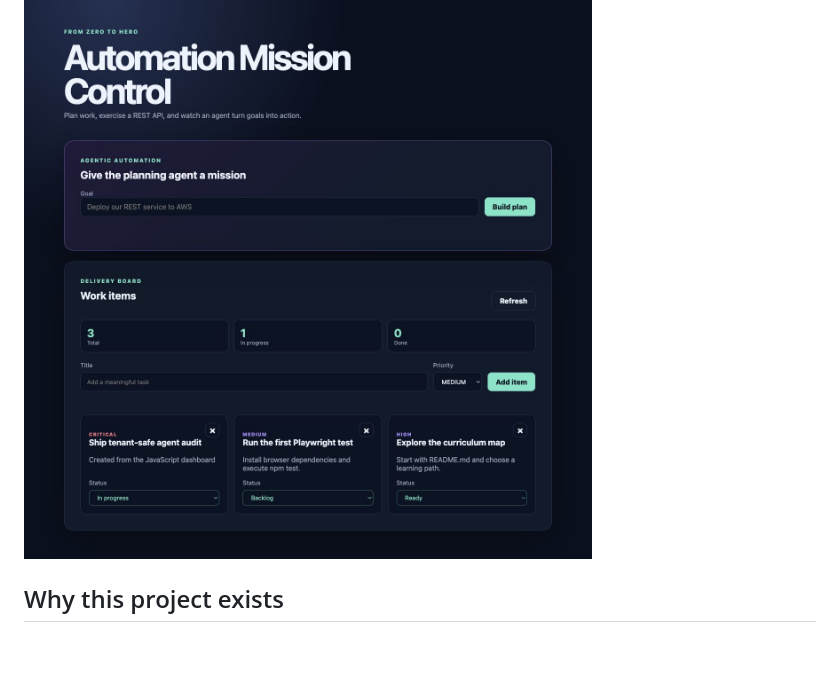
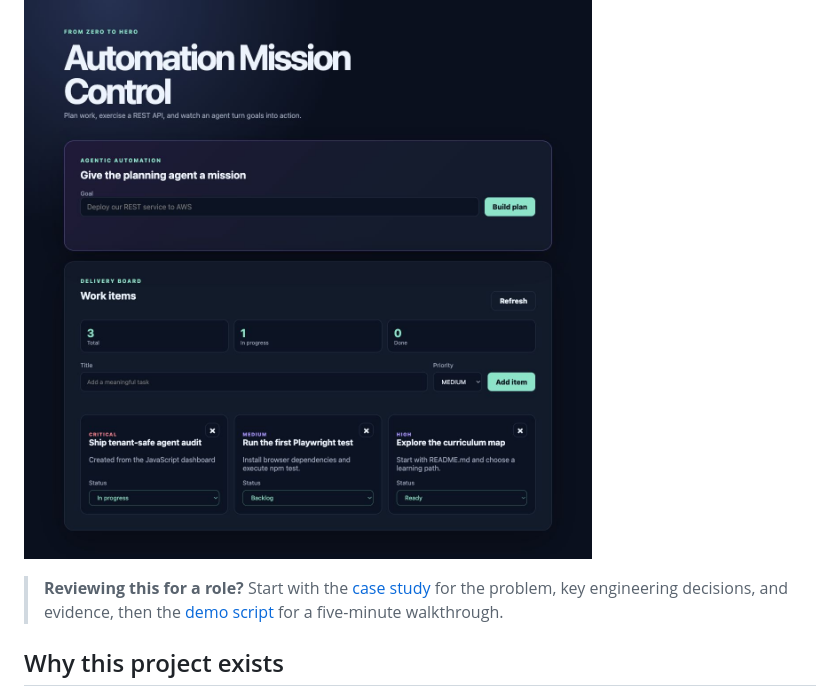
Before and after one commit to jmmmdv/RequestFlowAI, a Markdown page: README.md, the part around the change. Rendered like a GitHub page; blank space fills up the shorter version.

```diff
--- a/README.md
+++ b/README.md
@@ -11,6 +11,10 @@ bounded planning agent turns goals into attributable, auditable work.
 ![Coverage gate](https://img.shields.io/badge/coverage_gate-80%25-brightgreen)
 
 ![Automation Mission Control dashboard](docs/assets/mission-control-dashboard.jpg)
+
+> **Reviewing this for a role?** Start with the [case study](docs/portfolio/CASE-STUDY.md) for the
+> problem, key engineering decisions, and evidence, then the [demo script](docs/portfolio/DEMO-SCRIPT.md)
+> for a five-minute walkthrough.
 
 ## Why this project exists
 
```
Also changed, not shown: docs/portfolio/CASE-STUDY.md (added, +80 -0 lines), docs/portfolio/DEMO-SCRIPT.md (added, +69 -0 lines).
